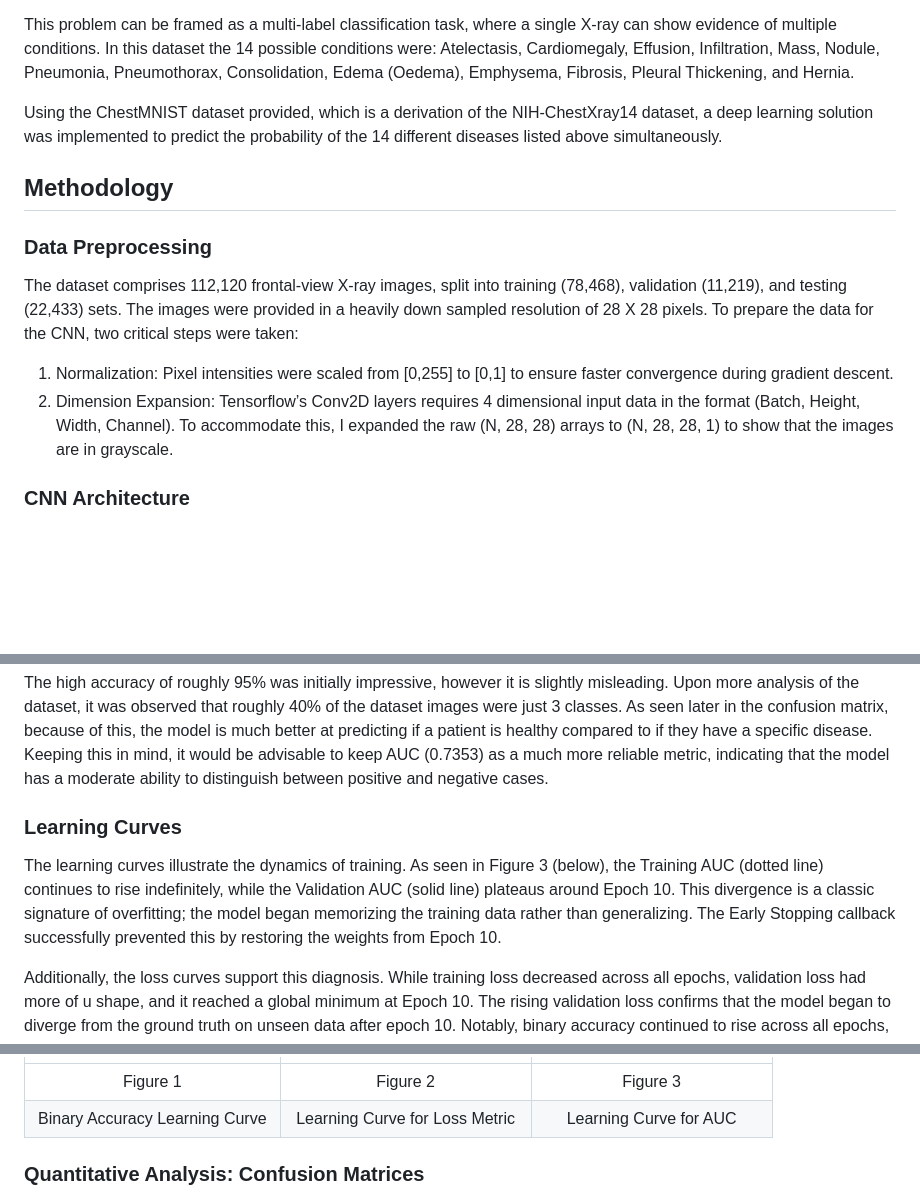
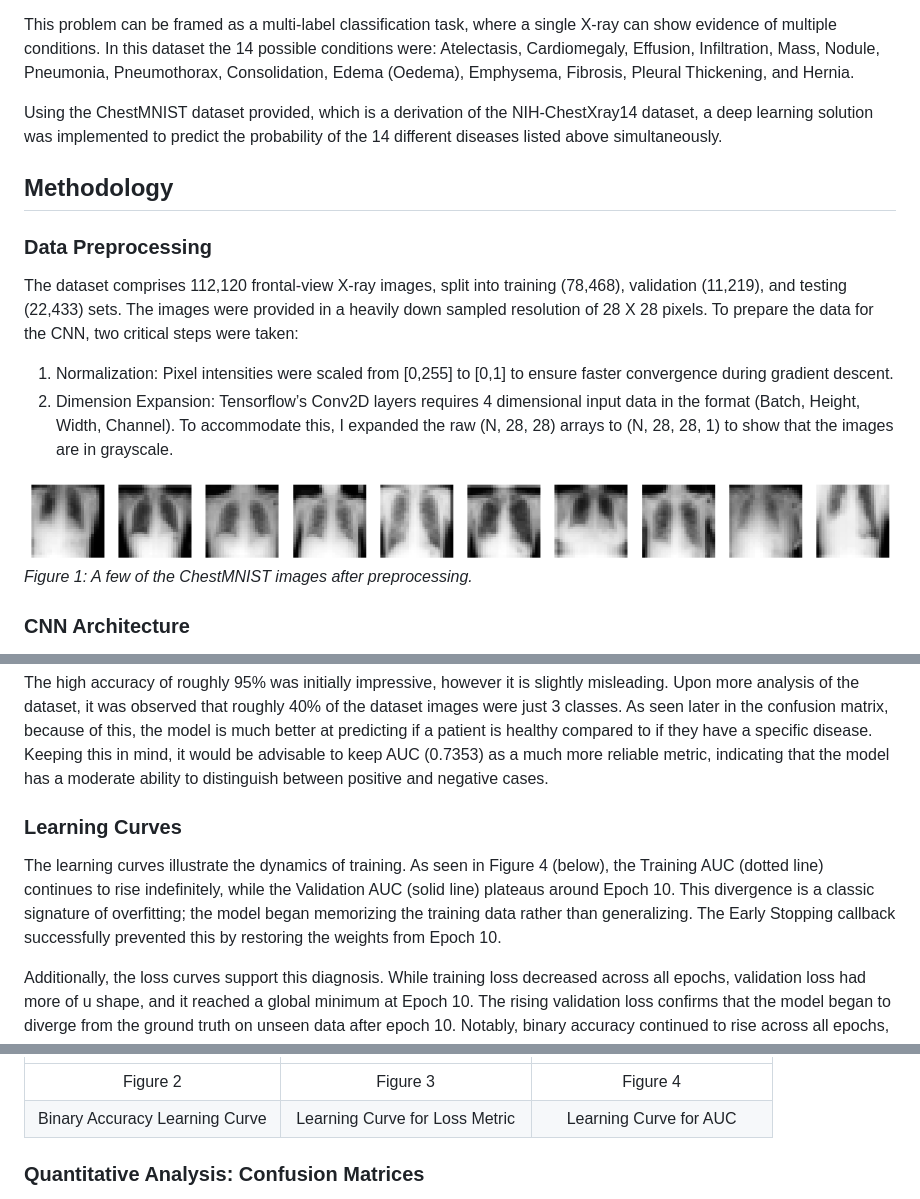
Before and after one commit to taherakolawala/chestnet, a Markdown page: README.md, 3 parts joined by grey strips. Drawn GitHub-style; pictures changed too: figures/chestmnist_examples.png (added); blank space fills up the shorter version.

Commit message:
added chestmnist xray examples

```diff
--- a/README.md
+++ b/README.md
@@ -14,6 +14,8 @@ Taher Akolawala
 
    Using the ChestMNIST dataset provided, which is a derivation of the NIH-ChestXray14 dataset, a deep learning solution was implemented to predict the probability of the 14 different diseases listed above simultaneously.
 
+
+
 ## Methodology
    ### Data Preprocessing
 
@@ -21,6 +23,9 @@ Taher Akolawala
 
    1. Normalization: Pixel intensities were scaled from [0,255] to [0,1] to ensure faster convergence during gradient descent.
    2. Dimension Expansion: Tensorflow’s Conv2D layers requires 4 dimensional input data in the format (Batch, Height, Width, Channel). To  accommodate this, I expanded the raw (N, 28, 28) arrays to (N, 28, 28, 1) to show that the images are in grayscale.
+
+   ![](figures/chestmnist_examples.png)
+   *Figure 1: A few of the ChestMNIST images after preprocessing.*
 
    ### CNN Architecture
 
@@ -72,13 +77,13 @@ Taher Akolawala
    The high accuracy of roughly 95% was initially impressive, however it is slightly misleading. Upon more analysis of the dataset, it was observed that roughly 40% of the dataset images were just 3 classes. As seen later in the confusion matrix, because of this, the model is much better at predicting if a patient is healthy compared to if they have a specific disease. Keeping this in mind, it would be advisable to keep AUC (0.7353) as a much more reliable metric, indicating that the model has a moderate ability to distinguish between positive and negative cases.
 
    ### Learning Curves
-   The learning curves illustrate the dynamics of training. As seen in Figure 3 (below), the Training AUC (dotted line) continues to rise indefinitely, while the Validation AUC (solid line) plateaus around Epoch 10. This divergence is a classic signature of overfitting; the model began memorizing the training data rather than generalizing. The Early Stopping callback successfully prevented this by restoring the weights from Epoch 10.
+   The learning curves illustrate the dynamics of training. As seen in Figure 4 (below), the Training AUC (dotted line) continues to rise indefinitely, while the Validation AUC (solid line) plateaus around Epoch 10. This divergence is a classic signature of overfitting; the model began memorizing the training data rather than generalizing. The Early Stopping callback successfully prevented this by restoring the weights from Epoch 10.
 
    Additionally, the loss curves support this diagnosis. While training loss decreased across all epochs, validation loss had more of u shape, and it reached a global minimum at Epoch 10. The rising validation loss confirms that the model began to diverge from the ground truth on unseen data after epoch 10. Notably, binary accuracy continued to rise across all epochs, and there was only a marginal difference between the final validation and training binary accuracy values. This stability can only be attributed to the severe class imbalance. The model is able to achieve high accuracy by predicting the majority classes, which, as mentioned before, makes AUC a much better metric than accuracy for this specific case.
 
    | ![](figures/binary_accuracy.png) | ![](figures/loss_curve.png) | ![](figures/auc_curve.png) |
    |:--------------:|:--------------:|:--------------:|
-   | Figure 1 | Figure 2 | Figure 3 |
+   | Figure 2 | Figure 3 | Figure 4 |
    | Binary Accuracy Learning Curve | Learning Curve for Loss Metric | Learning Curve for AUC |
 
    ### Quantitative Analysis: Confusion Matrices
```
Also changed, not shown: other parts of README.md (+1 -1 lines).
